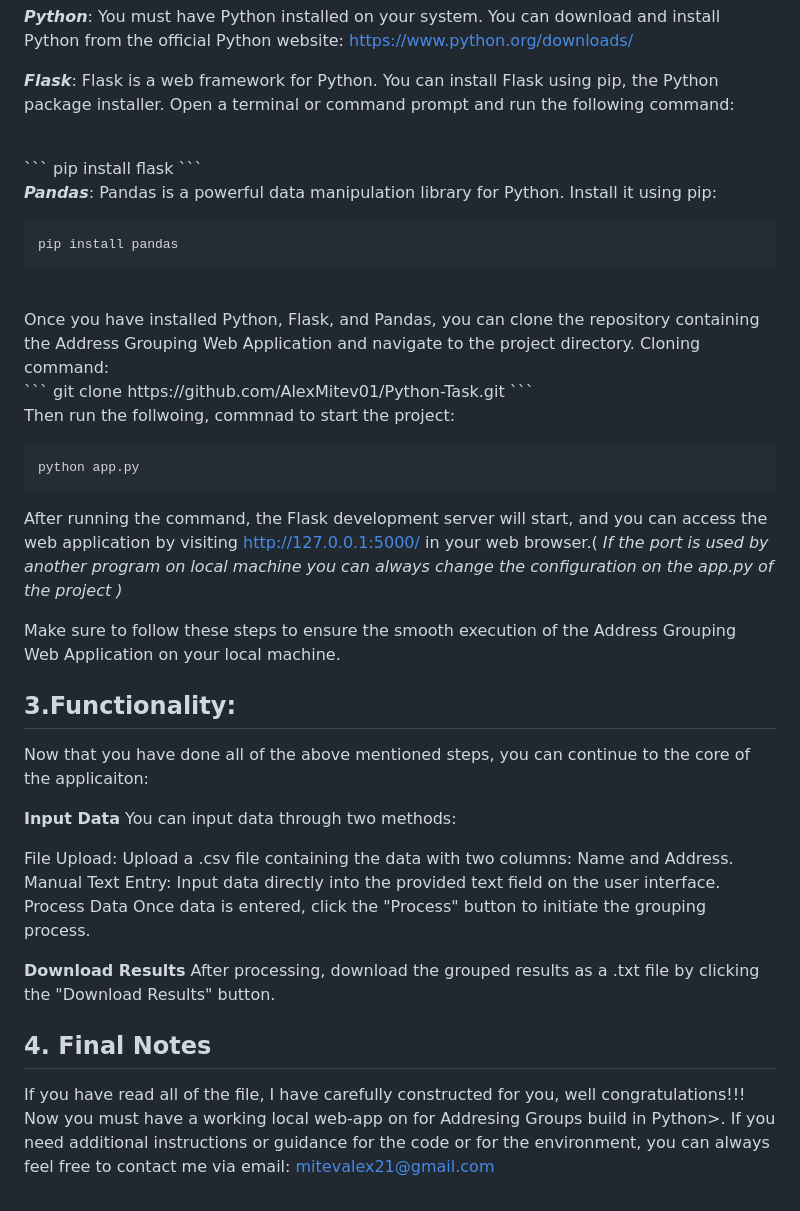
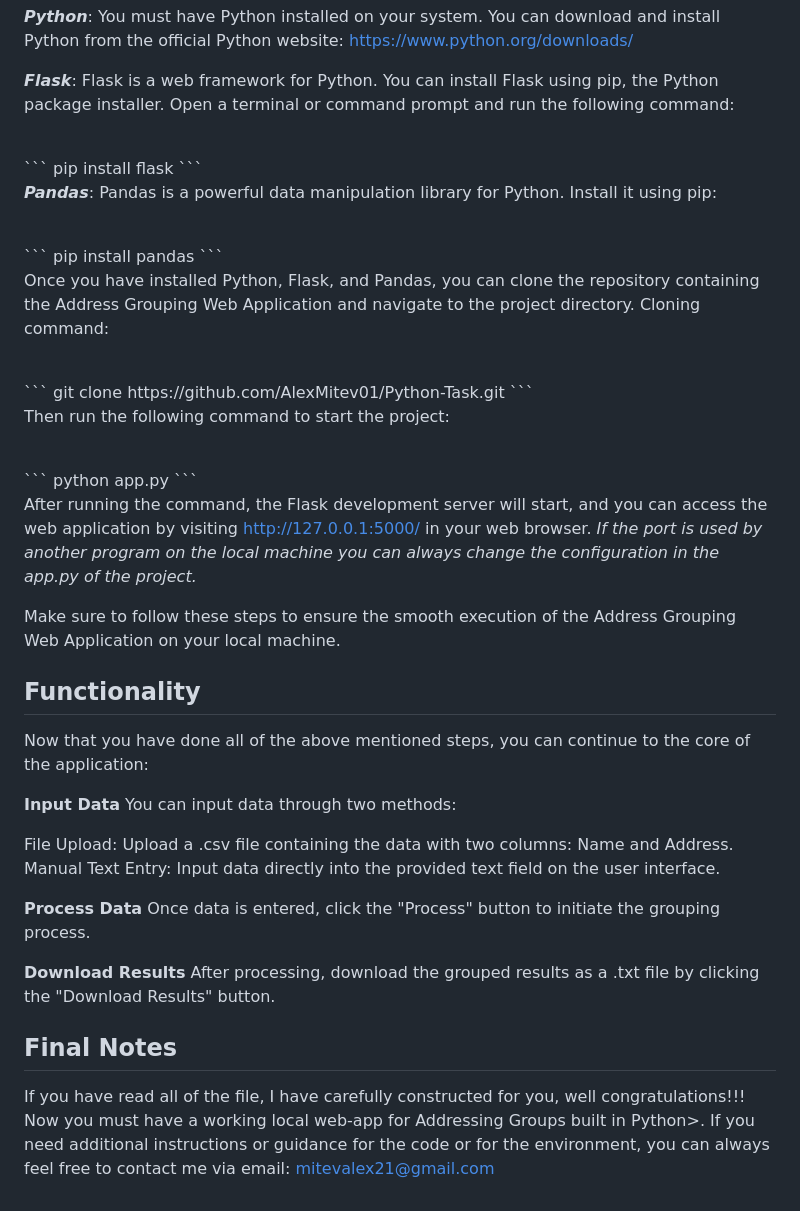
Before and after one commit to AlexMitev01/Python-Task, a Markdown page: README.md, the part around the change. GitHub-like rendering.

````diff
--- a/README.md
+++ b/README.md
@@ -29,47 +29,51 @@ To run the Address Grouping Web Application, you need to ensure that Python and
 pip install flask
 ```
 
+
 ***Pandas***: Pandas is a powerful data manipulation library for Python. Install it using pip:
+
 <br>
 ```
 pip install pandas
 ```
 <br>
+
 Once you have installed Python, Flask, and Pandas, you can clone the repository containing the Address Grouping Web Application and navigate to the project directory. Cloning command:
+
 
 <br>
 ```
 git clone https://github.com/AlexMitev01/Python-Task.git
 ```
 
-Then run the follwoing, commnad to start the project:
+Then run the following command to start the project:
+
 <br>
 ```
 python app.py
 ```
 
-After running the command, the Flask development server will start, and you can access the web application by visiting http://127.0.0.1:5000/ in your web browser.(
-<i> If the port is used by another program on local machine you can always change the configuration on the app.py of the project <i> )
 
+After running the command, the Flask development server will start, and you can access the web application by visiting http://127.0.0.1:5000/ in your web browser.
+<i>If the port is used by another program on the local machine you can always change the configuration in the app.py of the project.</i>
 
 Make sure to follow these steps to ensure the smooth execution of the Address Grouping Web Application on your local machine.
 
-## 3.Functionality:
-
-Now that you have done all of the above mentioned steps, you can continue to the core of the applicaiton:
+## Functionality
+Now that you have done all of the above mentioned steps, you can continue to the core of the application:
 
 **Input Data**
 You can input data through two methods:
 
 File Upload: Upload a .csv file containing the data with two columns: Name and Address.
 Manual Text Entry: Input data directly into the provided text field on the user interface.
-Process Data
+
+**Process Data**
 Once data is entered, click the "Process" button to initiate the grouping process.
 
 **Download Results**
 After processing, download the grouped results as a .txt file by clicking the "Download Results" button.
 
-## 4. Final Notes
-
-If you have read all of the file, I have carefully constructed for you, well congratulations!!! Now you must have a working local web-app on for Addresing Groups build in Python>.
-If you need additional instructions or guidance  for the code or for the environment, you can always feel free to contact me via email: mitevalex21@gmail.com
+## Final Notes
+If you have read all of the file, I have carefully constructed for you, well congratulations!!! Now you must have a working local web-app for Addressing Groups built in Python>.
+If you need additional instructions or guidance for the code or for the environment, you can always feel free to contact me via email: mitevalex21@gmail.com
````
